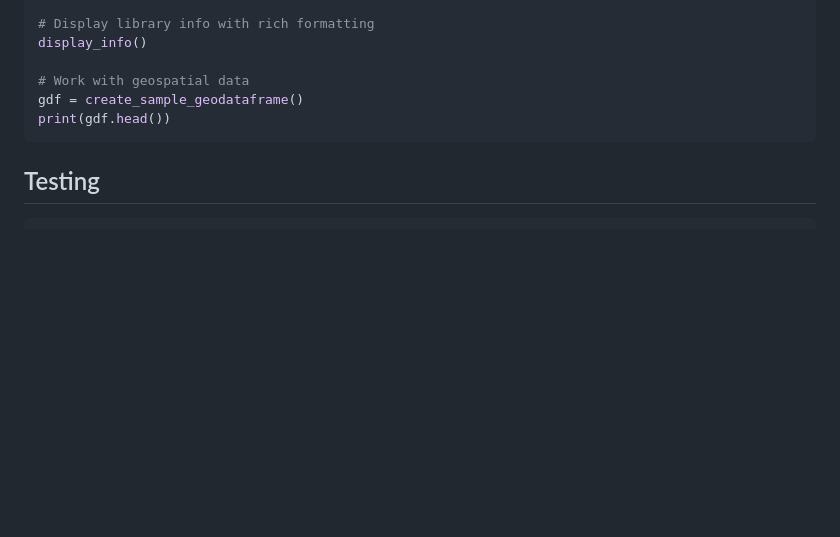
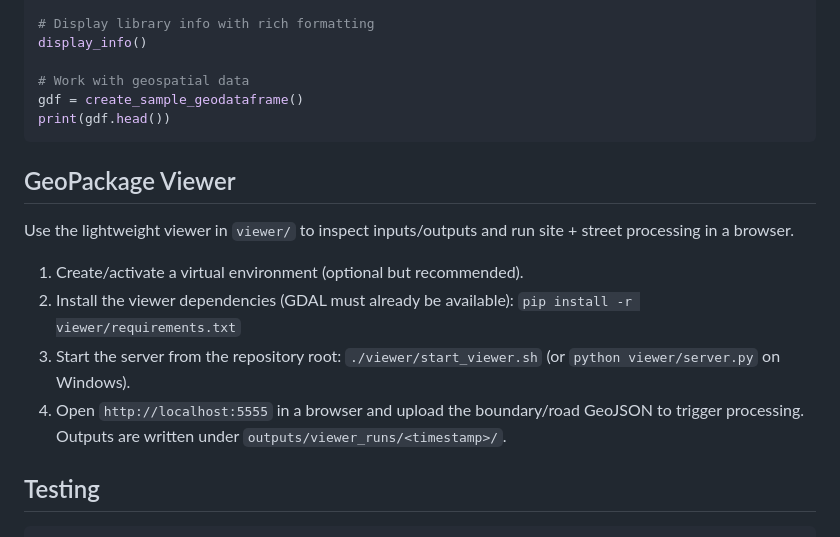
Before and after one commit to kartoza/rue-lib, a Markdown page: README.md, the part around the change. GitHub-like rendering; blank space fills up the shorter version.

Commit message:
docs: add viewer instructions

````diff
--- a/README.md
+++ b/README.md
@@ -107,6 +107,17 @@ gdf = create_sample_geodataframe()
 print(gdf.head())
 ```
 
+## GeoPackage Viewer
+
+Use the lightweight viewer in `viewer/` to inspect inputs/outputs and run site + street processing in a browser.
+
+1. Create/activate a virtual environment (optional but recommended).
+2. Install the viewer dependencies (GDAL must already be available):
+   `pip install -r viewer/requirements.txt`
+3. Start the server from the repository root:
+   `./viewer/start_viewer.sh` (or `python viewer/server.py` on Windows).
+4. Open `http://localhost:5555` in a browser and upload the boundary/road GeoJSON to trigger processing. Outputs are written under `outputs/viewer_runs/<timestamp>/`.
+
 ## Testing
 
 ```bash
````
